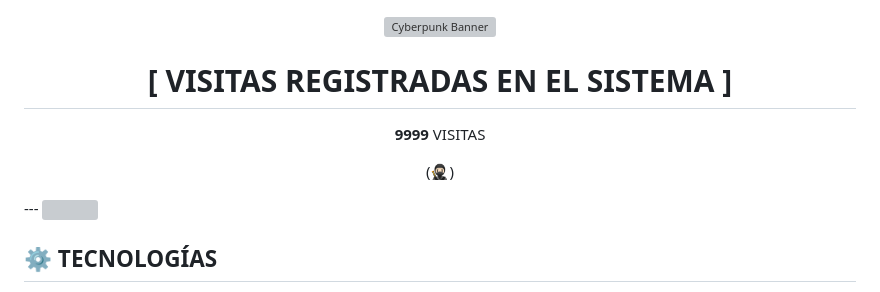
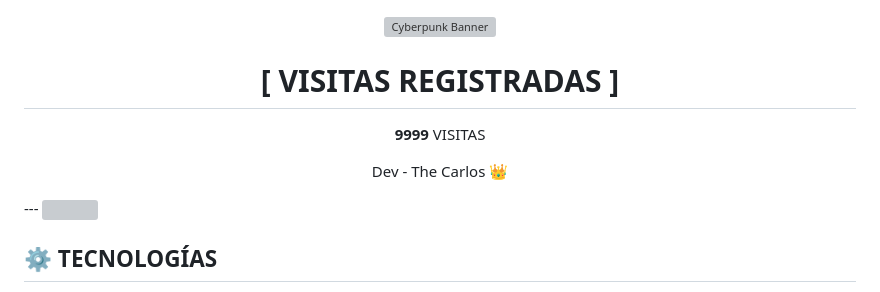
Before and after one commit to thecarlos19/thecarlos19, a Markdown page: README.md, the part around the change. Drawn GitHub-style; grey boxes are pictures that could not be loaded.

```diff
--- a/README.md
+++ b/README.md
@@ -4,13 +4,13 @@
 </p>
 
 <div align="center">
-  <h1 style="font-family: 'Orbitron', sans-serif; color:#00FFFF; text-shadow:0 0 10px #00FFFF;">[ VISITAS REGISTRADAS EN EL SISTEMA ]</h1>
+  <h1 style="font-family: 'Orbitron', sans-serif; color:#00FFFF; text-shadow:0 0 10px #00FFFF;">[ VISITAS REGISTRADAS ]</h1>
 
   <p style="background:linear-gradient(90deg,#00FFFF33,#FF00FF33); border:1px solid #00FFFF44; border-radius:10px; padding:15px 30px; display:inline-block; color:#FFD166; font-family:'Share Tech Mono',monospace; font-size:28px; box-shadow:0 0 15px #00FFFF44 inset;">
     <b>9999</b> VISITAS
   </p>
 
-  <p style="font-size:14px; color:#ccc; margin-top:10px;">(🥷🏻)</p>
+  <p style="font-size:14px; color:#ccc; margin-top:10px;"> Dev - The Carlos 👑</p>
 </div>
 ---
 
```
